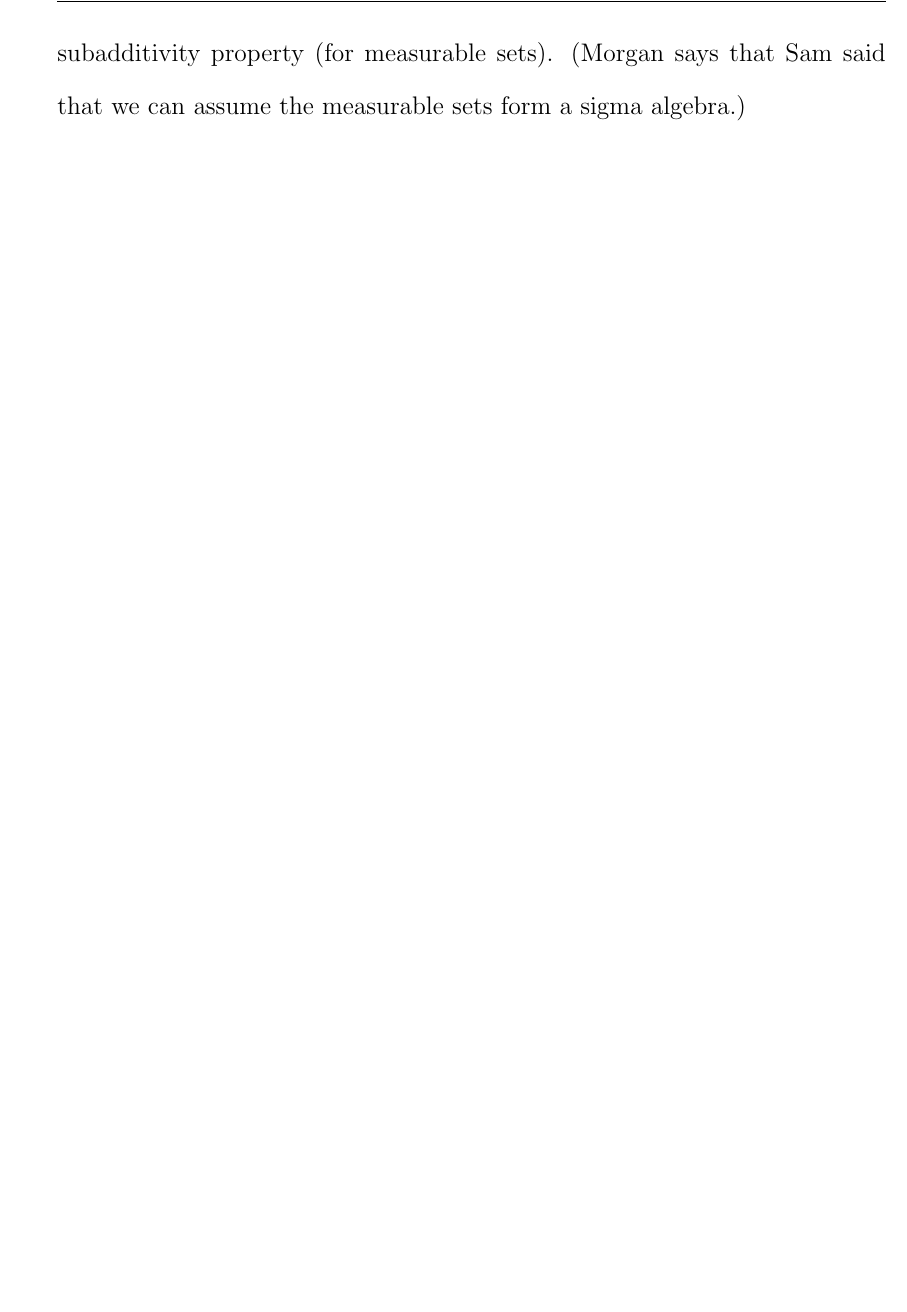
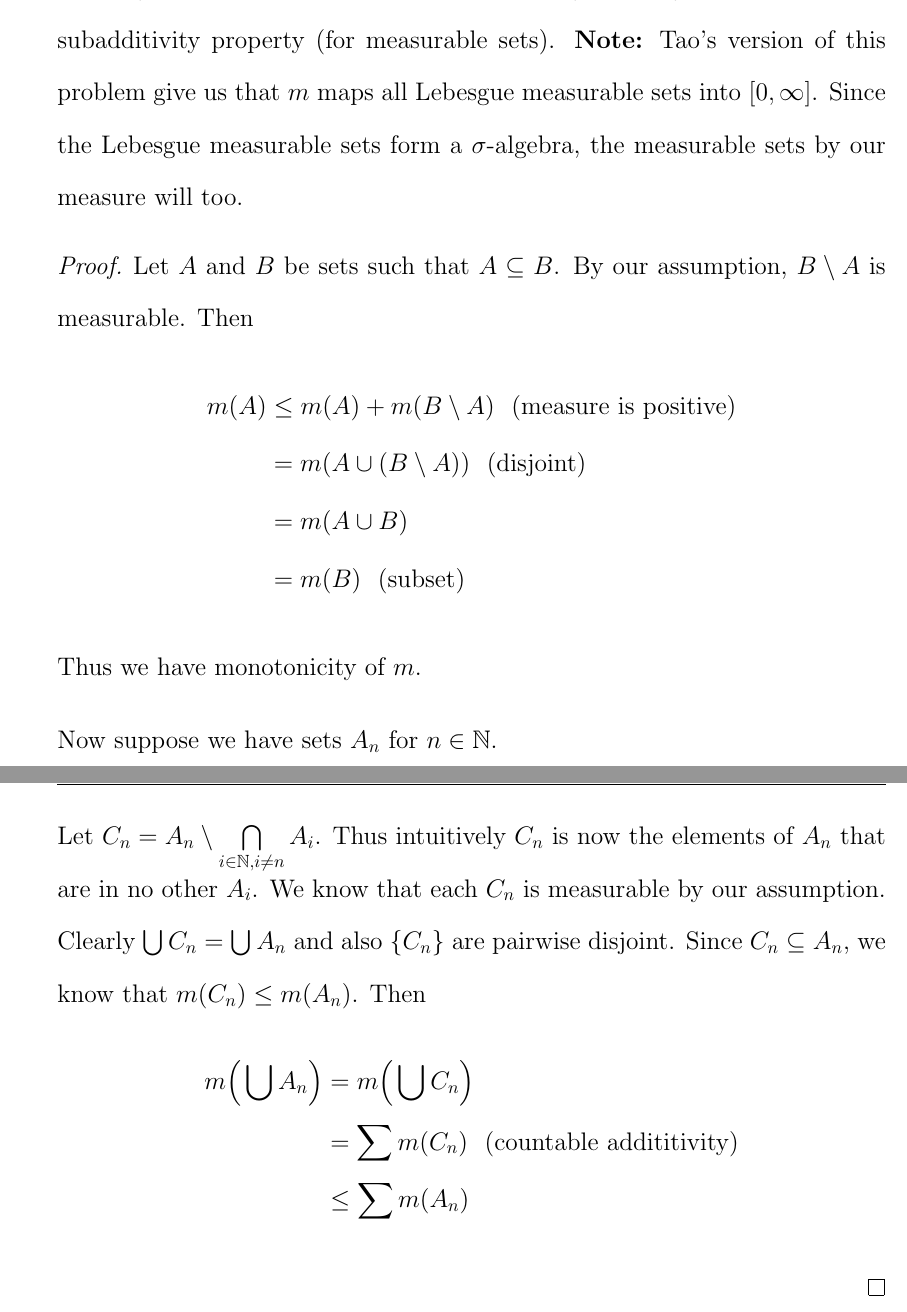
Before and after one commit to shawsa/2017_fall_m515, a LaTeX problem sheet (hw4.tex): part of page 4 of 4 before the commit and two parts of pages 4 and 5 of 5 after it, the two joined at a grey line, cut so that both start at the same text, the shorter picture padded with empty space. Compiled offline with pdfLaTeX.

Commit message:
working commit

```diff
--- a/hw4.tex
+++ b/hw4.tex
@@ -86,6 +93,23 @@
 	\end{proof}
 
-\problem{8.2} Suppose you know that $m$ satisfies $m(\emptyset)=0$ and the countable additivity property. Show that $m$ satisfies the monotonicity property and the countable subadditivity property (for measurable sets). (Morgan says that Sam said that we can assume the measurable sets form a sigma algebra.)
+\problem{8.2} Suppose you know that $m$ satisfies $m(\emptyset)=0$ and the countable additivity property. Show that $m$ satisfies the monotonicity property and the countable subadditivity property (for measurable sets). \textbf{Note:} Tao's version of this problem give us that $m$ maps all Lebesgue measurable sets into $[0,\infty]$. Since the Lebesgue measurable sets form a $\sigma$-algebra, the measurable sets by our measure will too.
 
+	\begin{proof}
+		Let $A$ and $B$ be sets such that $A \subseteq B$. By our assumption, $B \setminus A$ is measurable. Then
+		\begin{align*}
+			m(A) & \leq m(A) + m(B \setminus A) \text{\space \space (measure is positive)}\\
+			& = m(A \cup (B \setminus A)) \text{\space \space (disjoint)}\\
+			& = m(A \cup B) \\
+			& = m(B) \text{\space \space (subset)}
+		\end{align*}
+		Thus we have monotonicity of $m$. \bigbreak
+		Now suppose we have sets $A_n$ for $n \in \mathbb{N}$. \\
+		Let $C_n = A_n \setminus \bigcap\limits_{i \in \mathbb{N}, i \neq n}A_i$. Thus intuitively $C_n$ is now the elements of $A_n$ that are in no other $A_i$. We know that each $C_n$ is measurable by our assumption. Clearly $\bigcup C_n = \bigcup A_n$ and also $\{C_n\}$ are pairwise disjoint. Since $C_n \subseteq A_n$, we know that $m(C_n) \leq m(A_n)$. Then
+		\begin{align*}
+			m \Big (\bigcup A_n \Big) & = m \Big( \bigcup C_n \Big) \\
+			& = \sum m(C_n) \text{\space \space (countable addititivity)} \\
+			& \leq \sum m(A_n)
+		\end{align*}
+	\end{proof}
 
 \end{document}
```
Also changed, not shown: hw4.tex (13 more changed lines).
